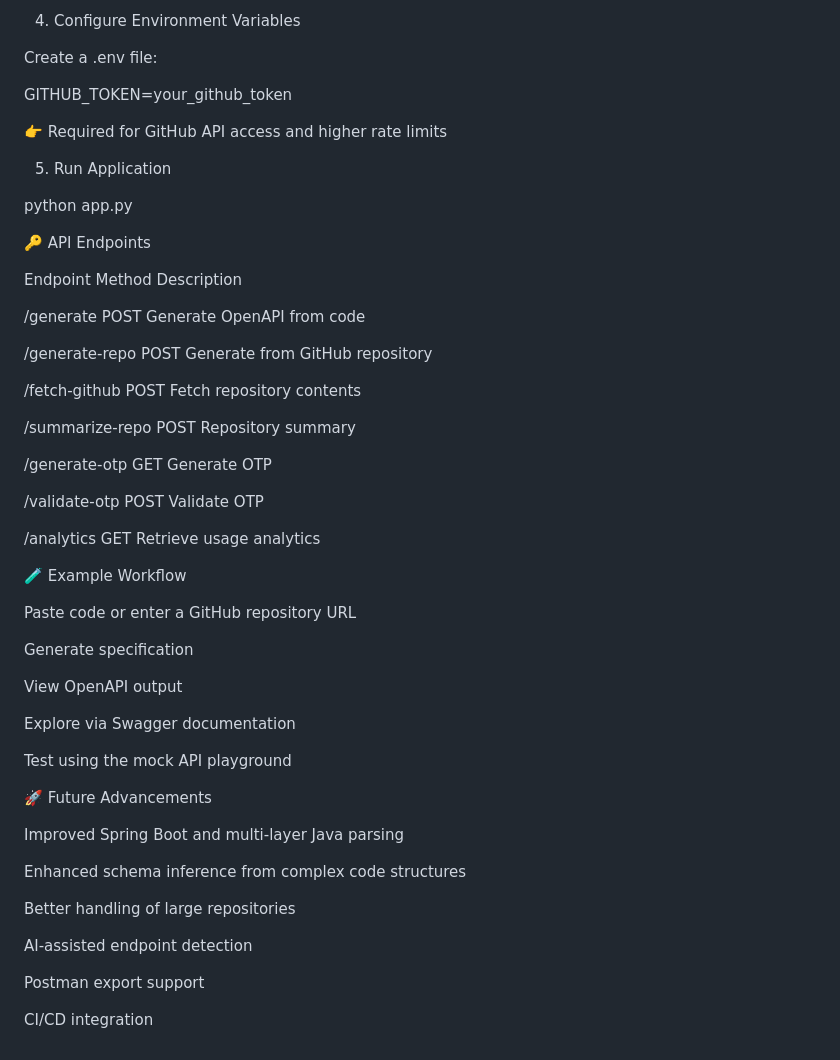
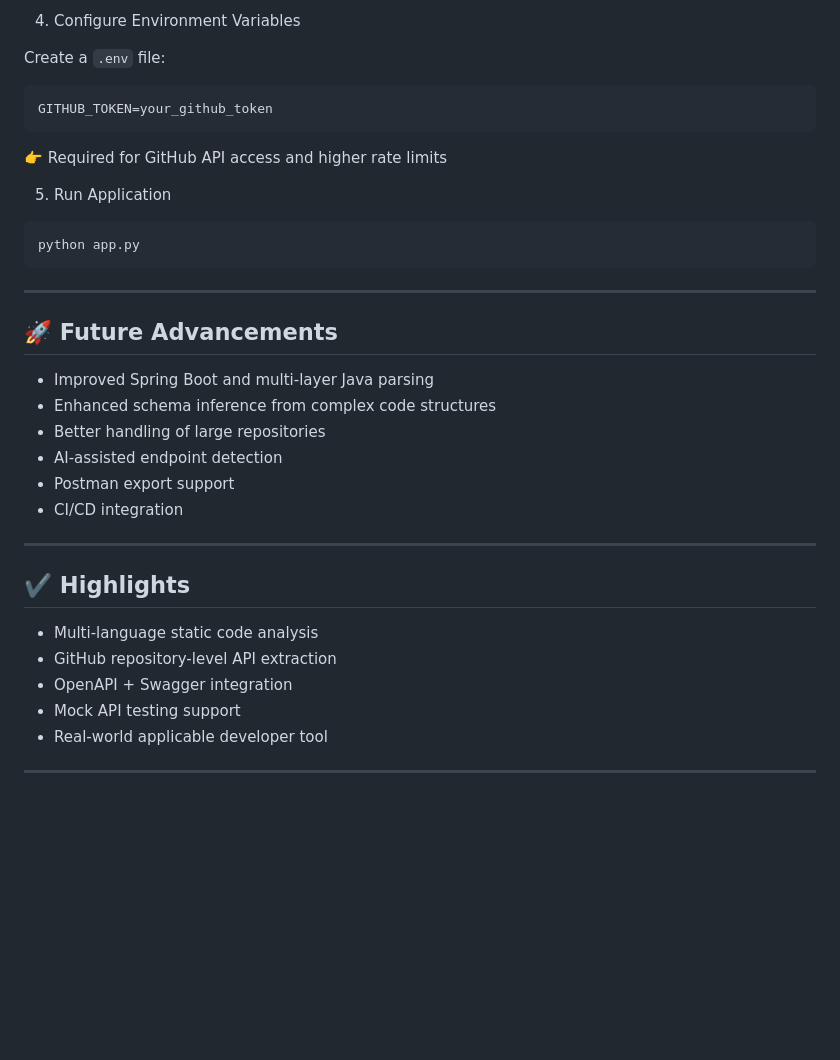
Before and after one commit to Anusha-Sundar-2912/APIForge, a Markdown page: README.md, the part around one of its changes. Rendered like a GitHub page; blank space fills up the shorter version.

````diff
--- a/README.md
+++ b/README.md
@@ -150,56 +170,38 @@ pip install -r requirements.txt
 
 4. Configure Environment Variables
 
-Create a .env file:
+Create a `.env` file:
 
+```
 GITHUB_TOKEN=your_github_token
+```
 
 👉 Required for GitHub API access and higher rate limits
 
 5. Run Application
+```bash
+python app.py
+```
 
-python app.py
+---
 
-🔑 API Endpoints
+## 🚀 Future Advancements
 
-Endpoint	Method	Description
+- Improved Spring Boot and multi-layer Java parsing
+- Enhanced schema inference from complex code structures
+- Better handling of large repositories
+- AI-assisted endpoint detection
+- Postman export support
+- CI/CD integration
 
-/generate	POST	Generate OpenAPI from code
+---
 
-/generate-repo	POST	Generate from GitHub repository
+## ✔️ Highlights
 
-/fetch-github	POST	Fetch repository contents
+- Multi-language static code analysis
+- GitHub repository-level API extraction
+- OpenAPI + Swagger integration
+- Mock API testing support
+- Real-world applicable developer tool
 
-/summarize-repo	POST	Repository summary
-
-/generate-otp	GET	Generate OTP
-
-/validate-otp	POST	Validate OTP
-
-/analytics	GET	Retrieve usage analytics
-
-🧪 Example Workflow
-
-Paste code or enter a GitHub repository URL
-
-Generate specification
-
-View OpenAPI output
-
-Explore via Swagger documentation
-
-Test using the mock API playground
-
-🚀 Future Advancements
-
-Improved Spring Boot and multi-layer Java parsing
-
-Enhanced schema inference from complex code structures
-
-Better handling of large repositories
-
-AI-assisted endpoint detection
-
-Postman export support
-
-CI/CD integration
+---
````
Also changed, not shown: other parts of README.md (+114 -94 lines).
